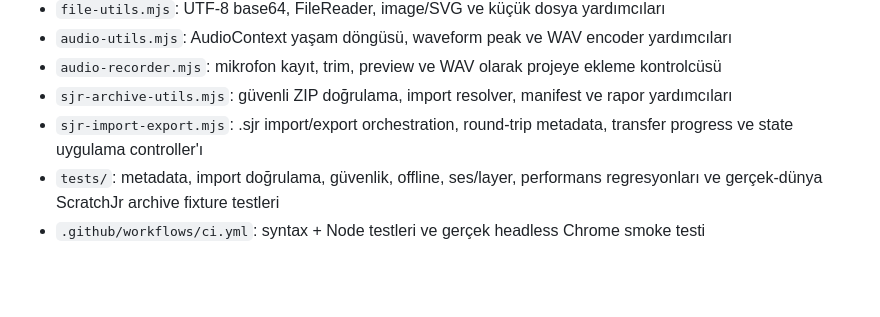
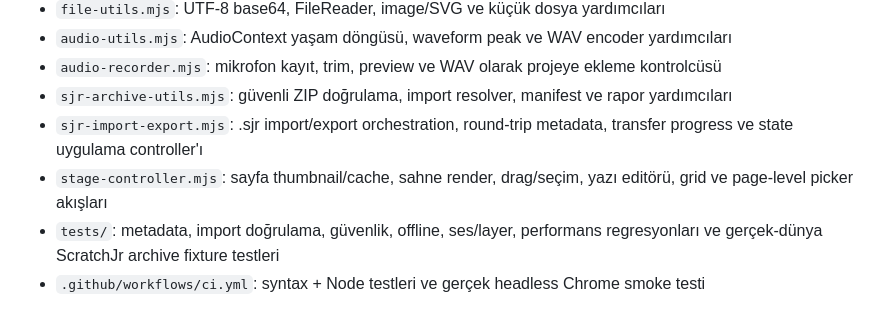
Before and after one commit to alorak/scratchjr-editor, a Markdown page: README.md, the part around the change. GitHub-like rendering; blank space fills up the shorter version.

Commit message:
Document stage controller architecture

```diff
--- a/README.md
+++ b/README.md
@@ -35,6 +35,7 @@ Tarayıcıda çalışan, ScratchJr `.sjr` projelerini oluşturmak, içe aktarmak
 - `audio-recorder.mjs`: mikrofon kayıt, trim, preview ve WAV olarak projeye ekleme kontrolcüsü
 - `sjr-archive-utils.mjs`: güvenli ZIP doğrulama, import resolver, manifest ve rapor yardımcıları
 - `sjr-import-export.mjs`: .sjr import/export orchestration, round-trip metadata, transfer progress ve state uygulama controller'ı
+- `stage-controller.mjs`: sayfa thumbnail/cache, sahne render, drag/seçim, yazı editörü, grid ve page-level picker akışları
 - `tests/`: metadata, import doğrulama, güvenlik, offline, ses/layer, performans regresyonları ve gerçek-dünya ScratchJr archive fixture testleri
 - `.github/workflows/ci.yml`: syntax + Node testleri ve gerçek headless Chrome smoke testi
 
```
